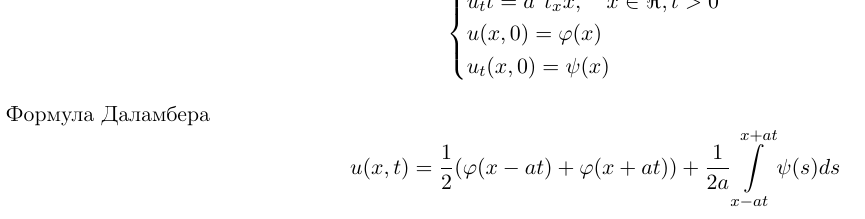
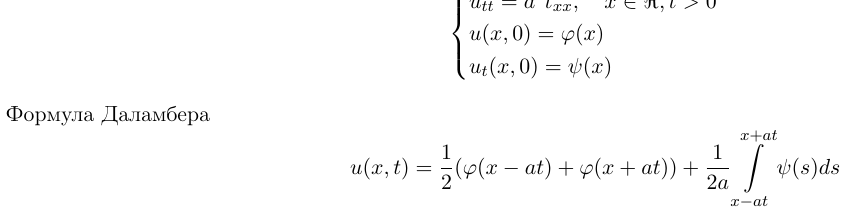
Before and after one commit to rstar000/MathPhys2017, a LaTeX document (16.tex): part of page 2 of 2, cut at the place of the change. Compiled offline with pdfLaTeX.

Commit message:
Fixed bugs

```diff
--- a/16.tex
+++ b/16.tex
@@ -76,18 +76,18 @@ $$
 \subsection{Вторая формула Грина}
 Поменяем местами u и v и вычтем из исходной формулы Грина. Получим:
 $$
-\iiint \limits_{\varOmega} ((grad(u), grad(v)) - (grad(u), grad(v)) + u\Delta v -  v\Delta u)dr = \iint \limits_{\Sigma} u  (\frac{\partial v}{\partial n} -  v  \frac{\partial u}{\partial n}) d\sigma
+\iiint \limits_{\varOmega} ((grad(u), grad(v)) - (grad(u), grad(v)) + u\Delta v -  v\Delta u)dr = \iint \limits_{\Sigma} (u  \frac{\partial v}{\partial n} -  v  \frac{\partial u}{\partial n}) d\sigma
 $$
 
 $$
-\iiint \limits_{\varOmega} (u\Delta v -  v\Delta u)dr = \iint \limits_{\Sigma} u  (\frac{\partial v}{\partial n} -  v  \frac{\partial u}{\partial n}) d\sigma
+\iiint \limits_{\varOmega} (u\Delta v -  v\Delta u)dr = \iint \limits_{\Sigma} (u\frac{\partial v}{\partial n} -  v  \frac{\partial u}{\partial n}) d\sigma
 $$
 
 \section{Формула Д'аламбера}
 Задача Коши для уравнения колебаний на прямой:
 $$
 \begin{cases}
-	u_tt = a^2t_xx, \quad x \in \Re, t > 0\\
+	u_{tt} = a^2t_{xx}, \quad x \in \Re, t > 0\\
 	u(x,0) = \varphi(x) \\
 	u_t(x,0) = \psi(x)
 \end{cases}
```
Also changed, not shown: 16.pdf.
